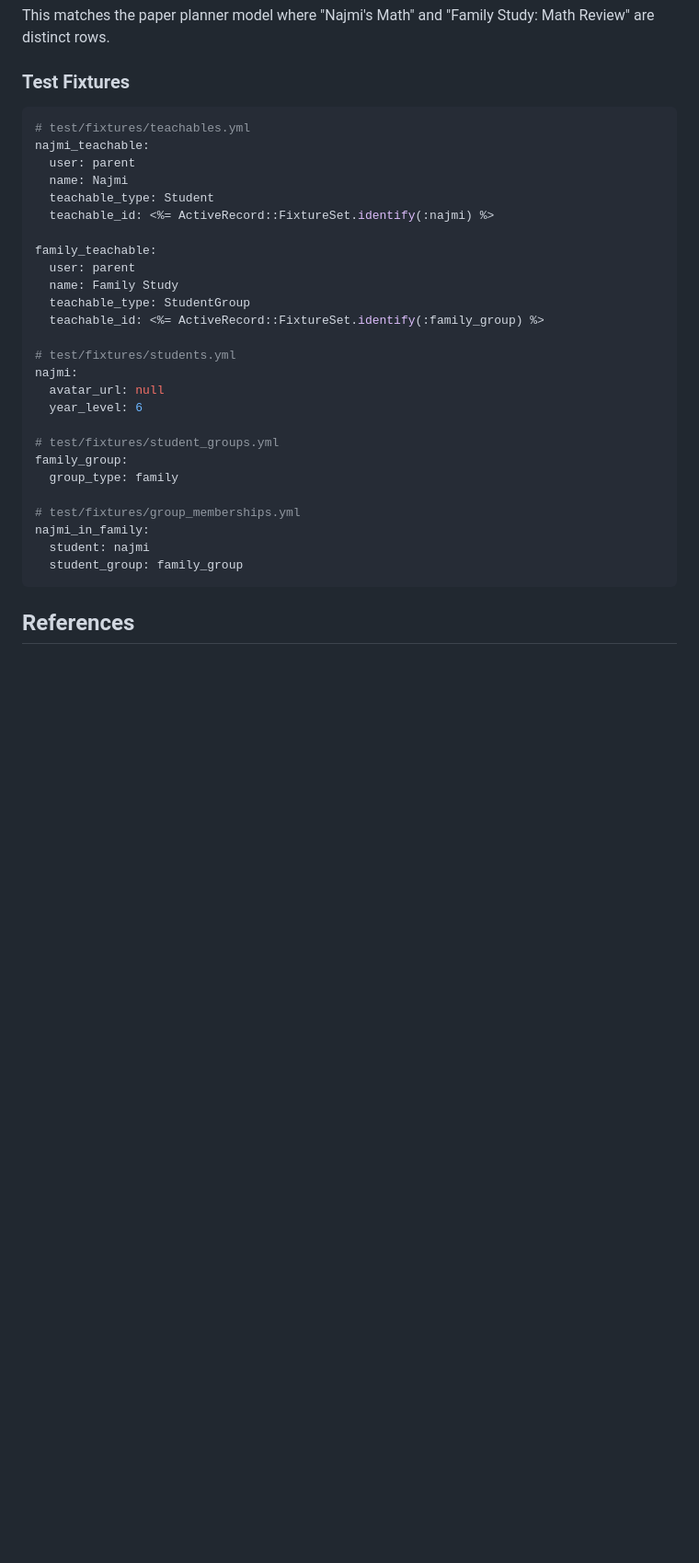
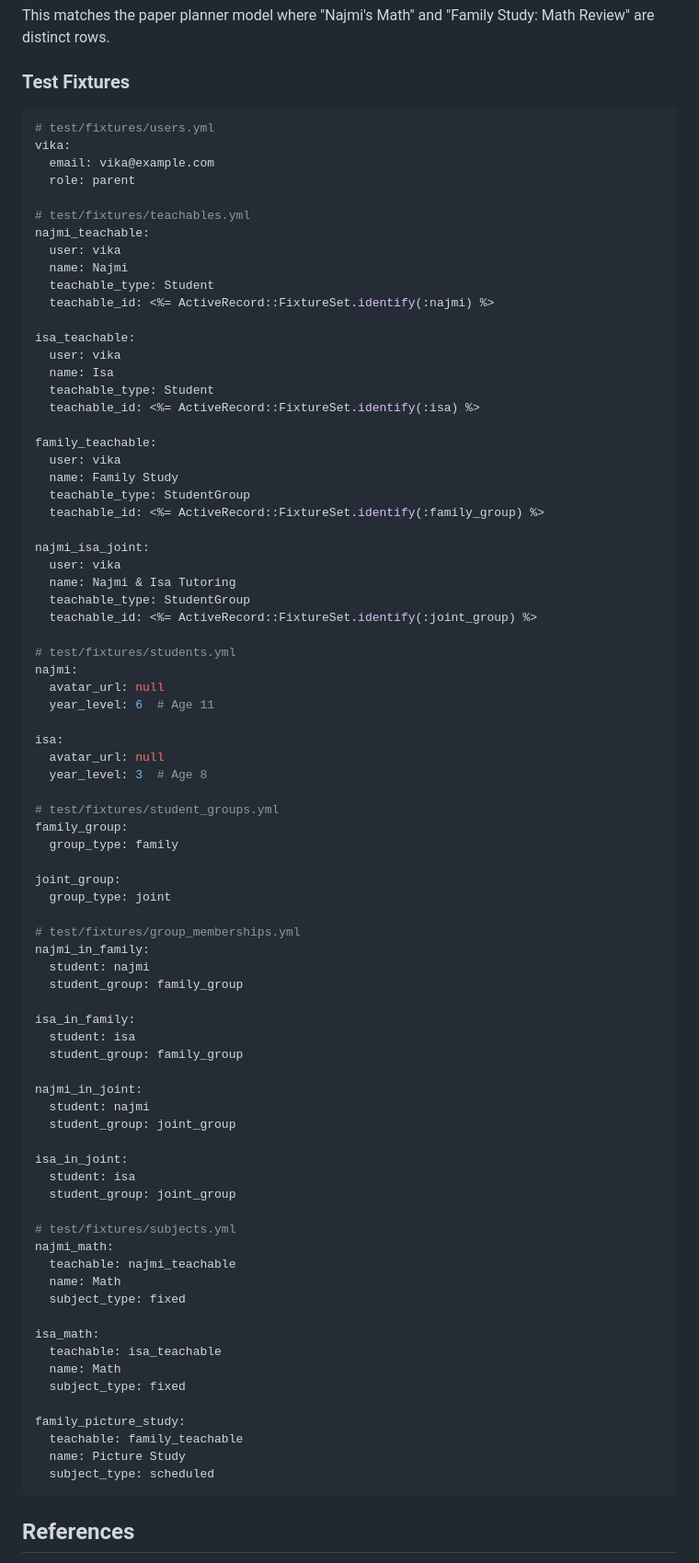
Before and after one commit to zainfathoni/homeschooling, a Markdown page: docs/decisions/004-teachable-delegated-type.md, the part around the change. Shown at 92% size. GitHub-like rendering; blank space fills up the shorter version.

Commit message:
Fix fixture examples to use family names (Najmi, Isa, Vika)
- Replace 'alex' with 'najmi' in ADR-003 recording fixtures
- Replace 'parent' with 'vika' user in both ADRs
- Add Isa (age 8, year 3) as second student
- Add complete fixture examples: users, students, teachables,
  student_groups (family + joint), group_memberships, subjects,
  narrations, and recordings

Names match actual family: Vika (teacher/parent), Najmi (11),
Isa (8) per hs-setup epic context.

Amp-Thread-ID: https://ampcode.com/threads/T-019c1ccb-5919-727e-84fe-600e206b0251
Co-authored-by: Amp <amp@ampcode.com>

````diff
--- a/docs/decisions/004-teachable-delegated-type.md
+++ b/docs/decisions/004-teachable-delegated-type.md
@@ -401,32 +401,84 @@ This matches the paper planner model where "Najmi's Math" and "Family Study: Mat
 ### Test Fixtures
 
 ```yaml
+# test/fixtures/users.yml
+vika:
+  email: vika@example.com
+  role: parent
+
 # test/fixtures/teachables.yml
 najmi_teachable:
-  user: parent
+  user: vika
   name: Najmi
   teachable_type: Student
   teachable_id: <%= ActiveRecord::FixtureSet.identify(:najmi) %>
 
+isa_teachable:
+  user: vika
+  name: Isa
+  teachable_type: Student
+  teachable_id: <%= ActiveRecord::FixtureSet.identify(:isa) %>
+
 family_teachable:
-  user: parent
+  user: vika
   name: Family Study
   teachable_type: StudentGroup
   teachable_id: <%= ActiveRecord::FixtureSet.identify(:family_group) %>
 
+najmi_isa_joint:
+  user: vika
+  name: Najmi & Isa Tutoring
+  teachable_type: StudentGroup
+  teachable_id: <%= ActiveRecord::FixtureSet.identify(:joint_group) %>
+
 # test/fixtures/students.yml
 najmi:
   avatar_url: null
-  year_level: 6
+  year_level: 6  # Age 11
+
+isa:
+  avatar_url: null
+  year_level: 3  # Age 8
 
 # test/fixtures/student_groups.yml
 family_group:
   group_type: family
 
+joint_group:
+  group_type: joint
+
 # test/fixtures/group_memberships.yml
 najmi_in_family:
   student: najmi
   student_group: family_group
+
+isa_in_family:
+  student: isa
+  student_group: family_group
+
+najmi_in_joint:
+  student: najmi
+  student_group: joint_group
+
+isa_in_joint:
+  student: isa
+  student_group: joint_group
+
+# test/fixtures/subjects.yml
+najmi_math:
+  teachable: najmi_teachable
+  name: Math
+  subject_type: fixed
+
+isa_math:
+  teachable: isa_teachable
+  name: Math
+  subject_type: fixed
+
+family_picture_study:
+  teachable: family_teachable
+  name: Picture Study
+  subject_type: scheduled
 ```
 
 ## References
````
Also changed, not shown: docs/decisions/003-delegated-types-for-recordables.md (+25 -3 lines).
